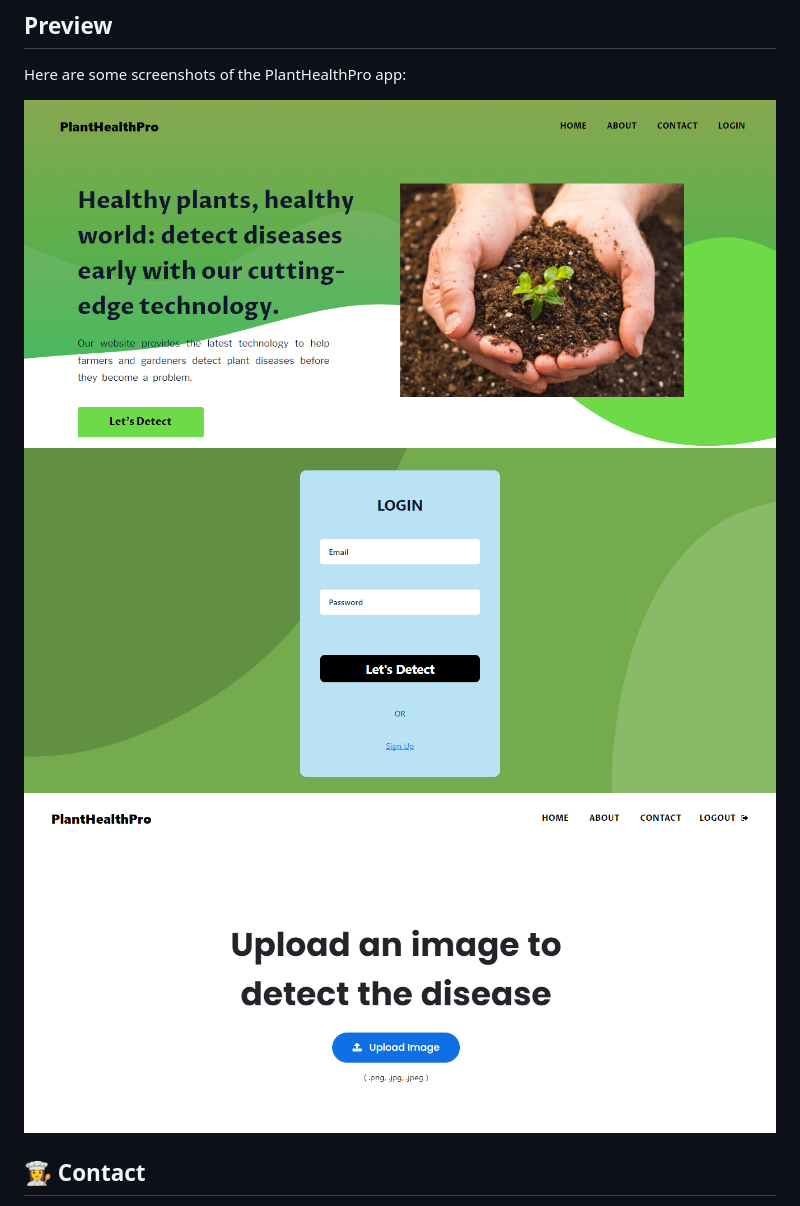
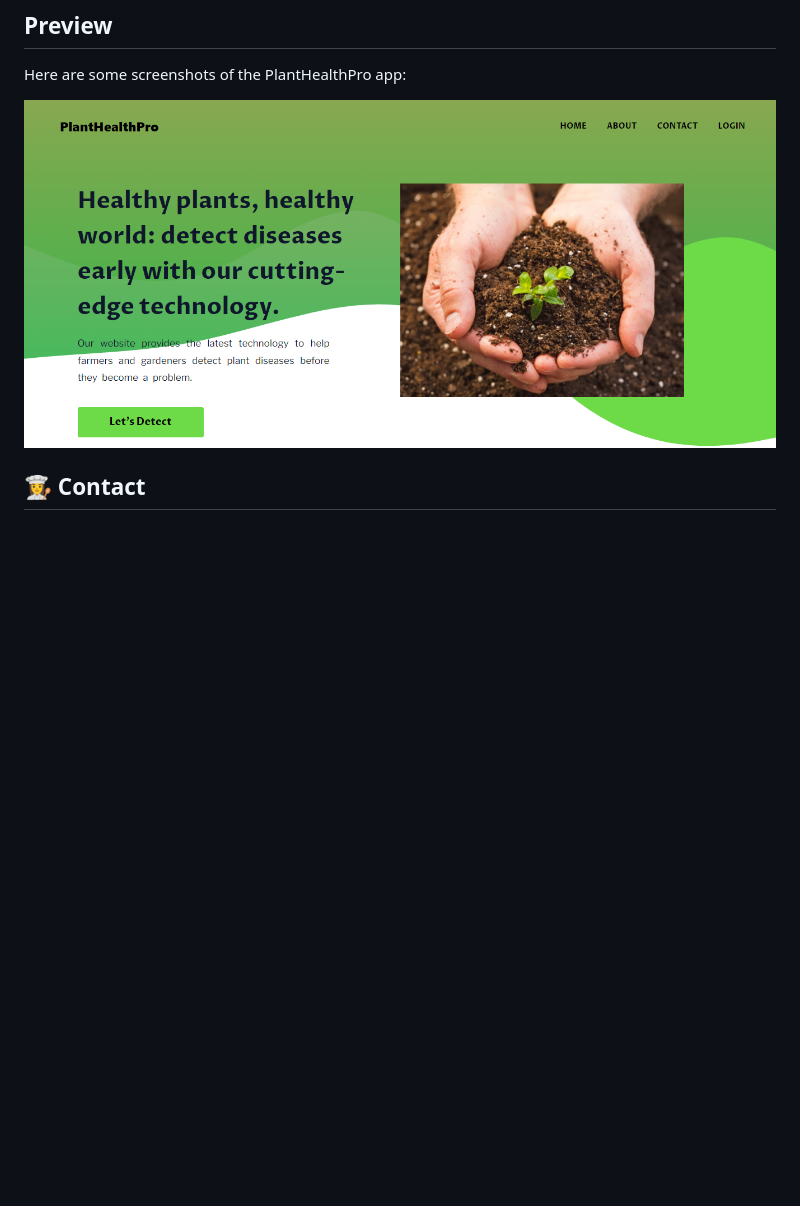
Before and after one commit to abhijeetvinkare/PlantHealthPro, a Markdown page: README.md, the part around the change. Rendered like a GitHub page; blank space fills up the shorter version.

```diff
--- a/README.md
+++ b/README.md
@@ -57,9 +57,7 @@ https://plant-health-pro.onrender.com/
 Here are some screenshots of the PlantHealthPro app:
 
 <!-- Add preview images here -->
-![Preview 1](images/preview1.png)
-![Preview 2](images/preview2.png)
-![Preview 3](images/preview3.png)
+![Preview](images/preview1.png)
 <!-- Add more images if needed -->
 
 
```
